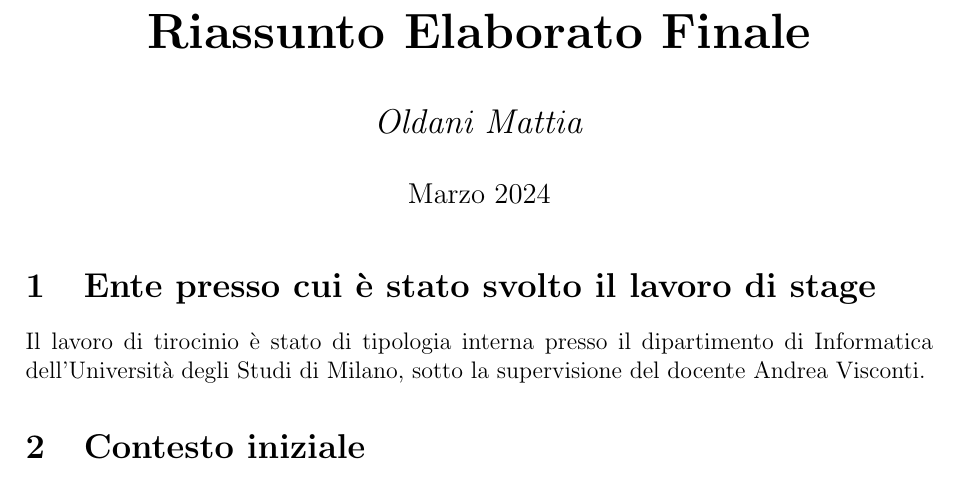
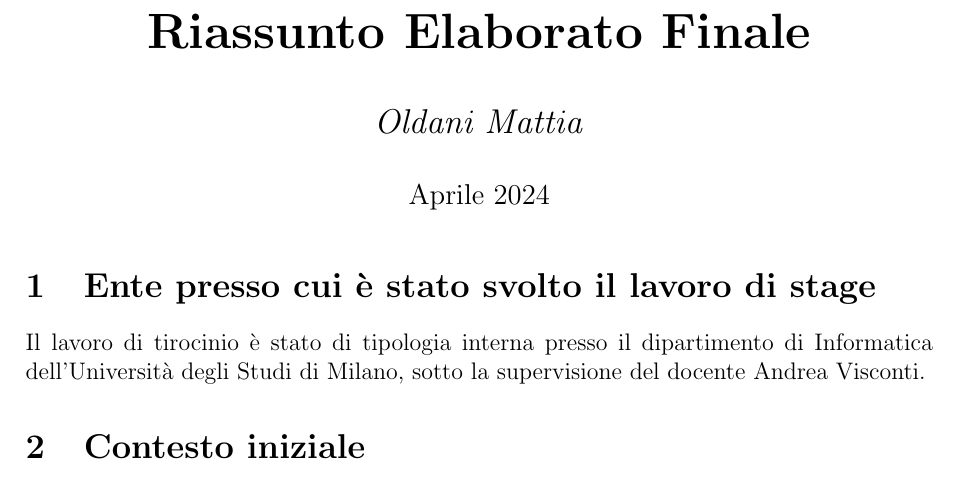
Before and after one commit to MattiaOldani/Tesi-Triennale-ASCON, a LaTeX document (riassunto/main.tex): part of page 1 of 3, cut so that both start at the same text. Compiled offline with pdfLaTeX.

Commit message:
Versione finale riassunto

```diff
--- a/riassunto/main.tex
+++ b/riassunto/main.tex
@@ -18,7 +18,7 @@
 
 \title{\huge \bfseries Riassunto Elaborato Finale}
 \author{\Large \textit{Oldani Mattia}}
-\date{Marzo 2024}
+\date{Aprile 2024}
 
 \begin{document}
 
```
